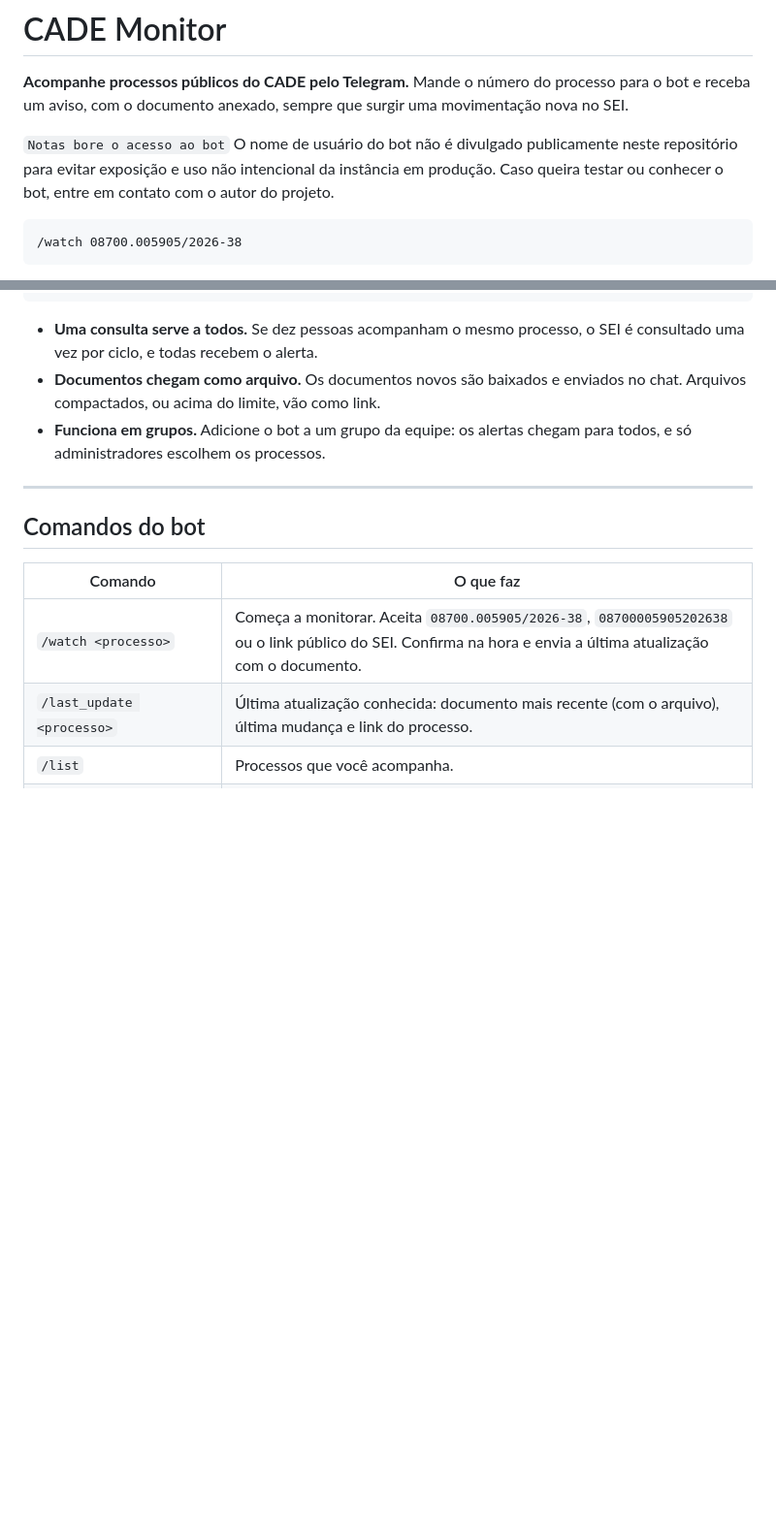
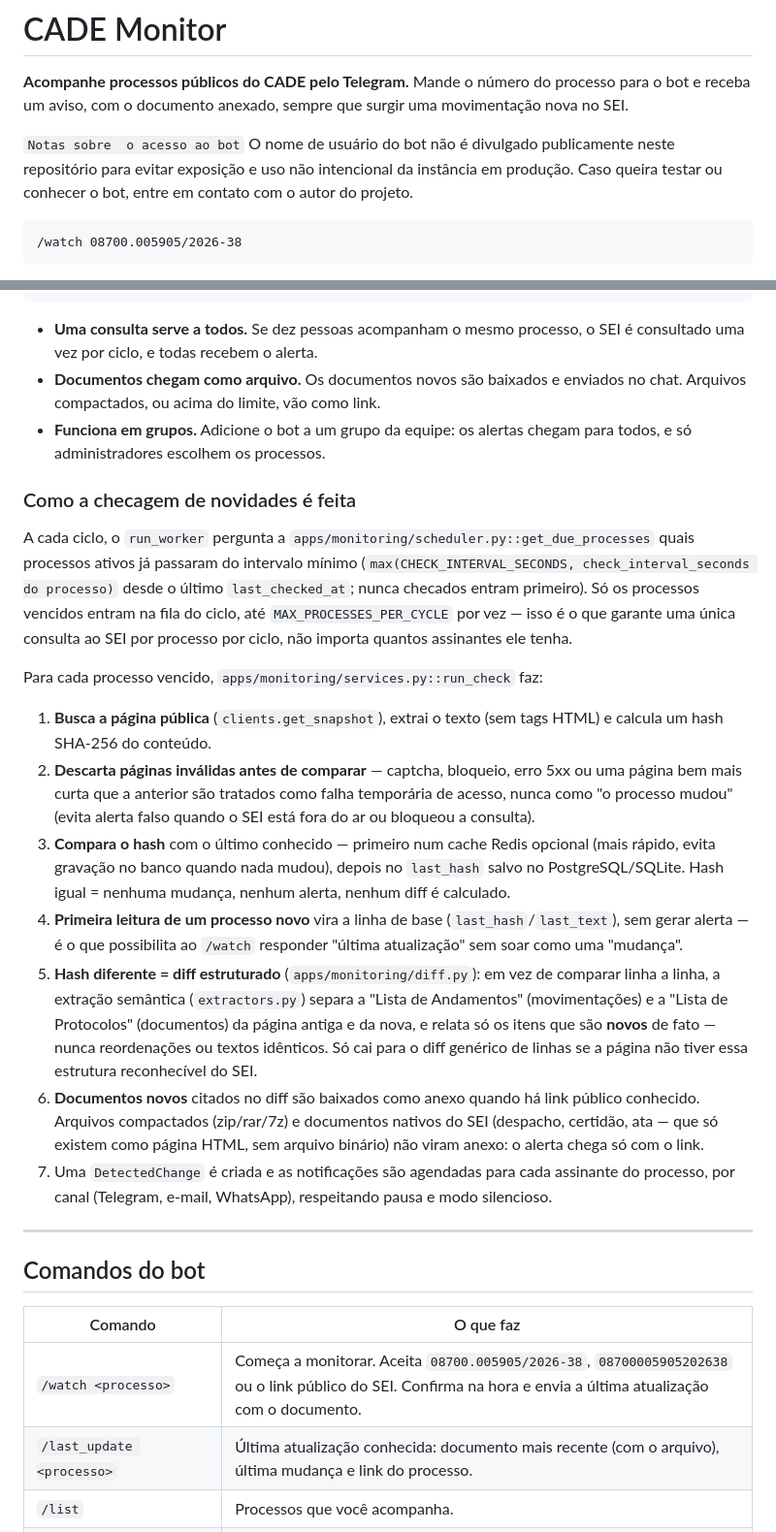
Before and after one commit to eduardoSantiag0/cade-monitor, a Markdown page: README.md, 2 parts joined by grey strips. Shown at 97% size. GitHub-like rendering; blank space fills up the shorter version.

Commit message:
more detailed readme

````diff
--- a/README.md
+++ b/README.md
@@ -3,7 +3,7 @@
 **Acompanhe processos públicos do CADE pelo Telegram.** Mande o número do processo para o bot
 e receba um aviso, com o documento anexado, sempre que surgir uma movimentação nova no SEI.
 
-``Notas bore o acesso ao bot`` O nome de usuário do bot não é divulgado publicamente neste repositório para evitar exposição e uso não intencional da instância em produção. Caso queira testar ou conhecer o bot, entre em contato com o autor do projeto.
+``Notas sobre  o acesso ao bot`` O nome de usuário do bot não é divulgado publicamente neste repositório para evitar exposição e uso não intencional da instância em produção. Caso queira testar ou conhecer o bot, entre em contato com o autor do projeto.
 
 ```
 /watch 08700.005905/2026-38
@@ -89,6 +89,39 @@ Você                         CADE Monitor                                SEI/CA
   compactados, ou acima do limite, vão como link.
 - **Funciona em grupos.** Adicione o bot a um grupo da equipe: os alertas chegam para todos, e
   só administradores escolhem os processos.
+
+### Como a checagem de novidades é feita
+
+A cada ciclo, o `run_worker` pergunta a `apps/monitoring/scheduler.py::get_due_processes` quais
+processos ativos já passaram do intervalo mínimo (`max(CHECK_INTERVAL_SECONDS,
+check_interval_seconds do processo)` desde o último `last_checked_at`; nunca checados entram
+primeiro). Só os processos vencidos entram na fila do ciclo, até `MAX_PROCESSES_PER_CYCLE` por vez
+— isso é o que garante uma única consulta ao SEI por processo por ciclo, não importa quantos
+assinantes ele tenha.
+
+Para cada processo vencido, `apps/monitoring/services.py::run_check` faz:
+
+1. **Busca a página pública** (`clients.get_snapshot`), extrai o texto (sem tags HTML) e calcula um
+   hash SHA-256 do conteúdo.
+2. **Descarta páginas inválidas antes de comparar** — captcha, bloqueio, erro 5xx ou uma página bem
+   mais curta que a anterior são tratados como falha temporária de acesso, nunca como "o processo
+   mudou" (evita alerta falso quando o SEI está fora do ar ou bloqueou a consulta).
+3. **Compara o hash** com o último conhecido — primeiro num cache Redis opcional (mais rápido,
+   evita gravação no banco quando nada mudou), depois no `last_hash` salvo no PostgreSQL/SQLite.
+   Hash igual = nenhuma mudança, nenhum alerta, nenhum diff é calculado.
+4. **Primeira leitura de um processo novo** vira a linha de base (`last_hash`/`last_text`), sem
+   gerar alerta — é o que possibilita ao `/watch` responder "última atualização" sem soar como uma
+   "mudança".
+5. **Hash diferente = diff estruturado** (`apps/monitoring/diff.py`): em vez de comparar linha a
+   linha, a extração semântica (`extractors.py`) separa a "Lista de Andamentos" (movimentações) e a
+   "Lista de Protocolos" (documentos) da página antiga e da nova, e relata só os itens que são
+   **novos** de fato — nunca reordenações ou textos idênticos. Só cai para o diff genérico de
+   linhas se a página não tiver essa estrutura reconhecível do SEI.
+6. **Documentos novos** citados no diff são baixados como anexo quando há link público conhecido.
+   Arquivos compactados (zip/rar/7z) e documentos nativos do SEI (despacho, certidão, ata — que só
+   existem como página HTML, sem arquivo binário) não viram anexo: o alerta chega só com o link.
+7. Uma `DetectedChange` é criada e as notificações são agendadas para cada assinante do processo,
+   por canal (Telegram, e-mail, WhatsApp), respeitando pausa e modo silencioso.
 
 ---
 
````
